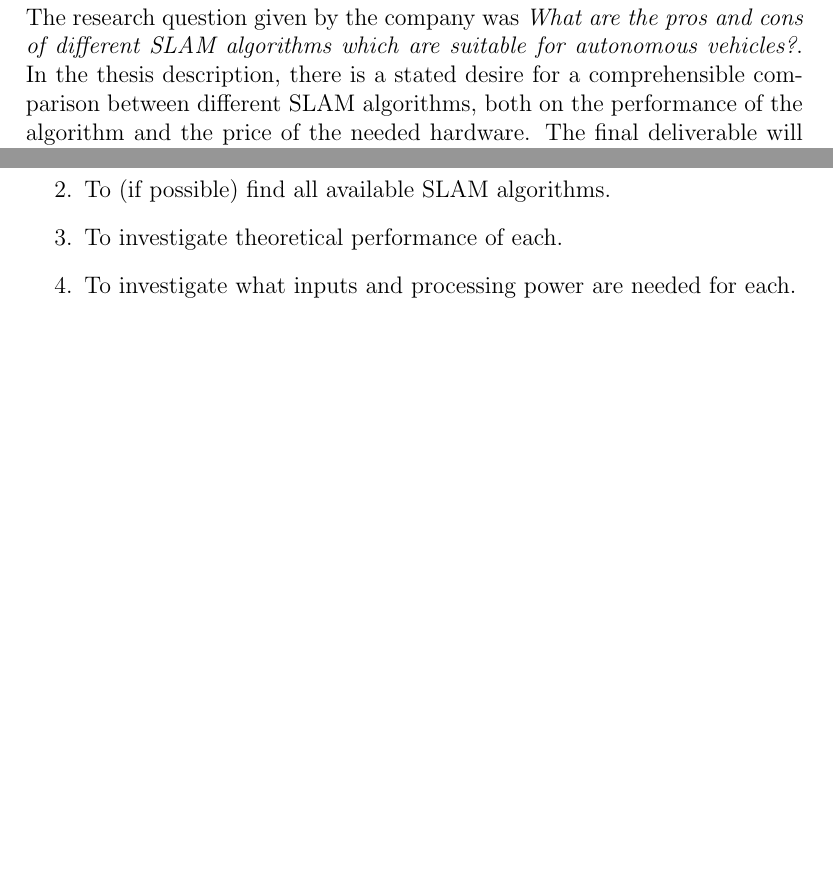
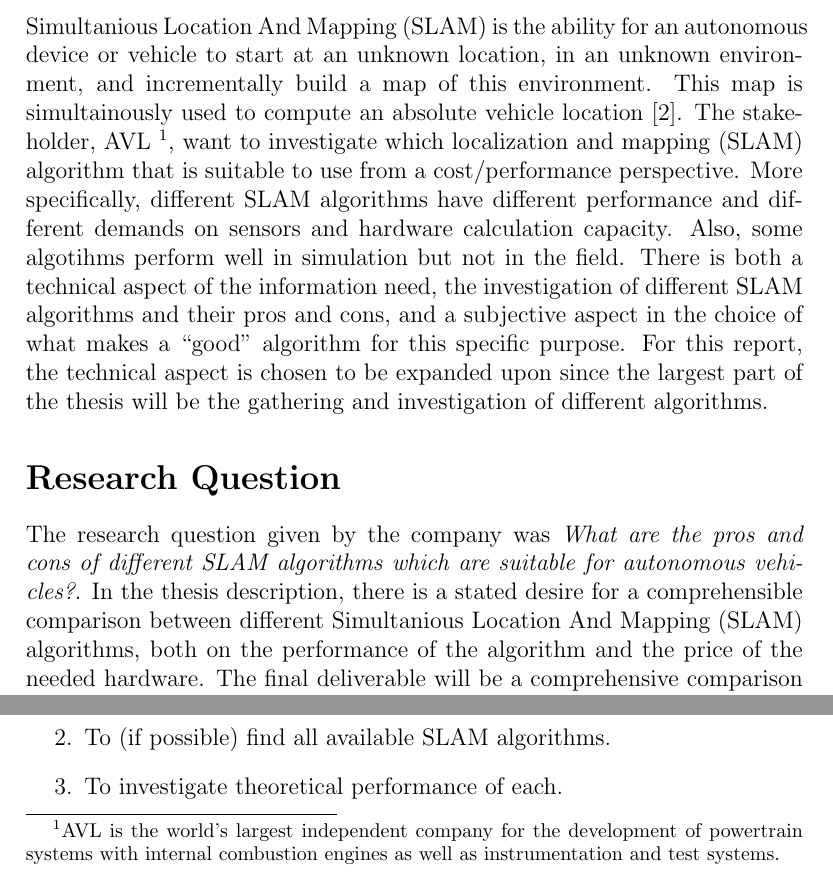
Before and after one commit to AndFroSwe/MF2071, a LaTeX document (latex/Lab2/FinalReportDraft.tex, which reads latex/Lab2/introduction.tex, latex/Lab2/researchQuestion.tex): two parts of page 2 of 5 before the commit and two parts of page 2 of 6 after it, joined at a grey line, cut at the place of the change, the shorter picture padded with empty space. Compiled offline with pdfLaTeX.

Commit message:
intro done ish

```diff
--- a/latex/Lab2/FinalReportDraft.tex
+++ b/latex/Lab2/FinalReportDraft.tex
@@ -13,6 +13,7 @@
 \section*{Introduction}
 \input{introduction.tex}
 
+\section*{Research Question}
 \input{researchQuestion.tex}
 
 \section*{Search Method}
--- a/latex/Lab2/introduction.tex
+++ b/latex/Lab2/introduction.tex
@@ -1,7 +1,13 @@
-The research question given by the company was \textit{What are the pros and
-    cons of different SLAM algorithms which are suitable for autonomous vehicles?}.
-In the thesis description, there is a stated desire for a comprehensible
-comparison between different SLAM algorithms, both on the performance of the
-algorithm and the price of the needed hardware. The final deliverable will be a
-comprehensive comparison of perfomance (in simulation and in real life) and the
-cost associated with needed sensors.
+Simultanious Location And Mapping (SLAM) is the ability for an autonomous
+device or vehicle to start at an unknown location, in an unknown environment, and
+incrementally build a map of this environment. This map is simultainously used to compute
+an absolute vehicle location~\cite{938381}. The stakeholder, AVL~\footnote{AVL is the world's largest independent company for the development of powertrain systems with internal combustion engines as well as instrumentation and test systems.}, want to investigate which localization and mapping (SLAM) algorithm
+that is suitable to use from a cost/performance perspective. More specifically,
+different SLAM algorithms have different performance and different demands on
+sensors and hardware calculation capacity. Also, some algotihms perform well in
+simulation but not in the field.  There is both a technical aspect of the
+information need, the investigation of different SLAM algorithms and their pros
+and cons, and a subjective aspect in the choice of what makes a “good”
+algorithm for this specific purpose. For this report, the technical aspect is
+chosen to be expanded upon since the largest part of the thesis will be the
+gathering and investigation of different algorithms.
--- a/latex/Lab2/researchQuestion.tex
+++ b/latex/Lab2/researchQuestion.tex
@@ -7,0 +1,6 @@ vehicle.The goals of the search are therefore:
+The research question given by the company was \textit{What are the pros and
+cons of different SLAM algorithms which are suitable for autonomous vehicles?}.
+In the thesis description, there is a stated desire for a comprehensible
+comparison between different Simultanious Location And Mapping (SLAM)
+algorithms, both on the performance of the algorithm and the price of the
+needed hardware. The final deliverable will be a comprehensive comparison of
```
Also changed, not shown: Sources/00938381.pdf (added), latex/Lab2/researchQuestion.tex (15 more changed lines).
